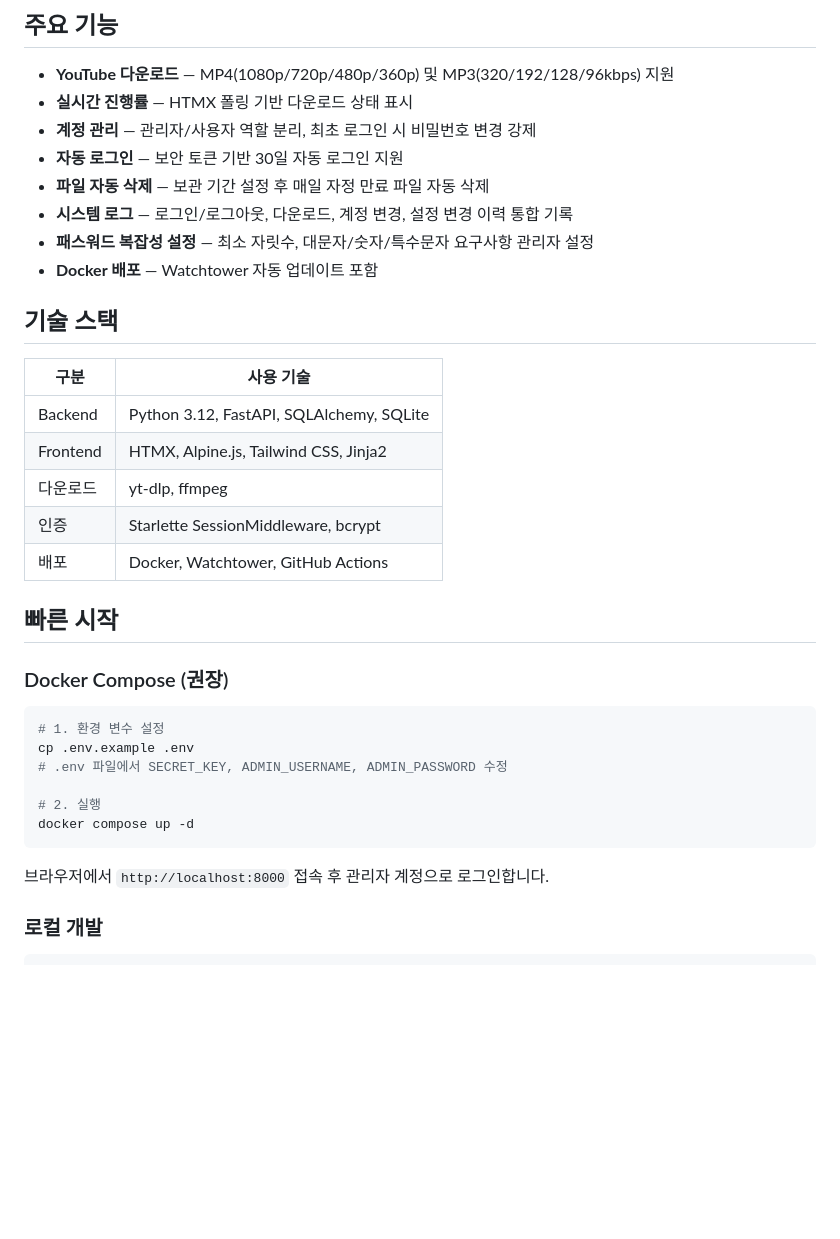
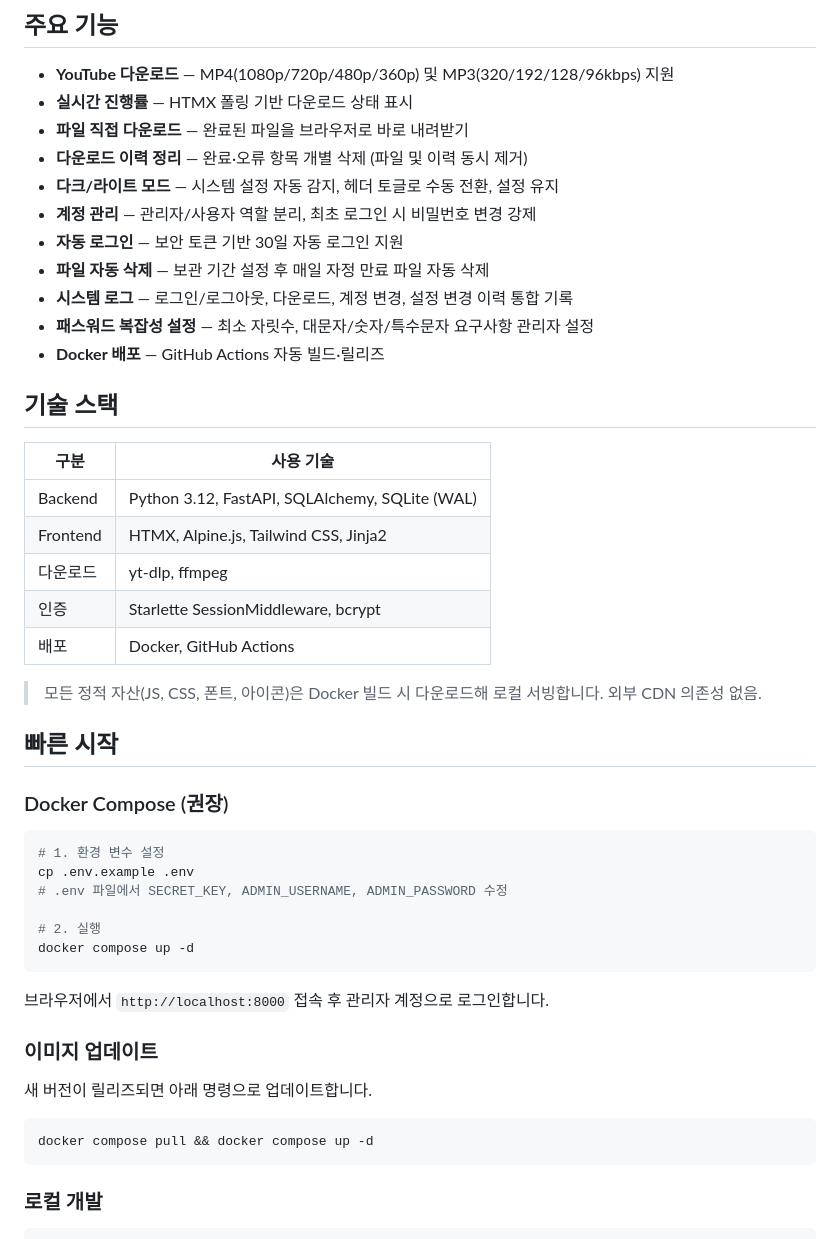
Before and after one commit to HelloJamong/portable-jukebox, a Markdown page: README.md, the part around one of its changes. GitHub-like rendering; blank space fills up the shorter version.

````diff
--- a/README.md
+++ b/README.md
@@ -10,22 +10,27 @@
 
 - **YouTube 다운로드** — MP4(1080p/720p/480p/360p) 및 MP3(320/192/128/96kbps) 지원
 - **실시간 진행률** — HTMX 폴링 기반 다운로드 상태 표시
+- **파일 직접 다운로드** — 완료된 파일을 브라우저로 바로 내려받기
+- **다운로드 이력 정리** — 완료·오류 항목 개별 삭제 (파일 및 이력 동시 제거)
+- **다크/라이트 모드** — 시스템 설정 자동 감지, 헤더 토글로 수동 전환, 설정 유지
 - **계정 관리** — 관리자/사용자 역할 분리, 최초 로그인 시 비밀번호 변경 강제
 - **자동 로그인** — 보안 토큰 기반 30일 자동 로그인 지원
 - **파일 자동 삭제** — 보관 기간 설정 후 매일 자정 만료 파일 자동 삭제
 - **시스템 로그** — 로그인/로그아웃, 다운로드, 계정 변경, 설정 변경 이력 통합 기록
 - **패스워드 복잡성 설정** — 최소 자릿수, 대문자/숫자/특수문자 요구사항 관리자 설정
-- **Docker 배포** — Watchtower 자동 업데이트 포함
+- **Docker 배포** — GitHub Actions 자동 빌드·릴리즈
 
 ## 기술 스택
 
 | 구분 | 사용 기술 |
 |---|---|
-| Backend | Python 3.12, FastAPI, SQLAlchemy, SQLite |
+| Backend | Python 3.12, FastAPI, SQLAlchemy, SQLite (WAL) |
 | Frontend | HTMX, Alpine.js, Tailwind CSS, Jinja2 |
 | 다운로드 | yt-dlp, ffmpeg |
 | 인증 | Starlette SessionMiddleware, bcrypt |
-| 배포 | Docker, Watchtower, GitHub Actions |
+| 배포 | Docker, GitHub Actions |
+
+> 모든 정적 자산(JS, CSS, 폰트, 아이콘)은 Docker 빌드 시 다운로드해 로컬 서빙합니다. 외부 CDN 의존성 없음.
 
 ## 빠른 시작
 
@@ -41,6 +46,14 @@ docker compose up -d
 ```
 
 브라우저에서 `http://localhost:8000` 접속 후 관리자 계정으로 로그인합니다.
+
+### 이미지 업데이트
+
+새 버전이 릴리즈되면 아래 명령으로 업데이트합니다.
+
+```bash
+docker compose pull && docker compose up -d
+```
 
 ### 로컬 개발
 
````
Also changed, not shown: other parts of README.md (+7 -11 lines).
